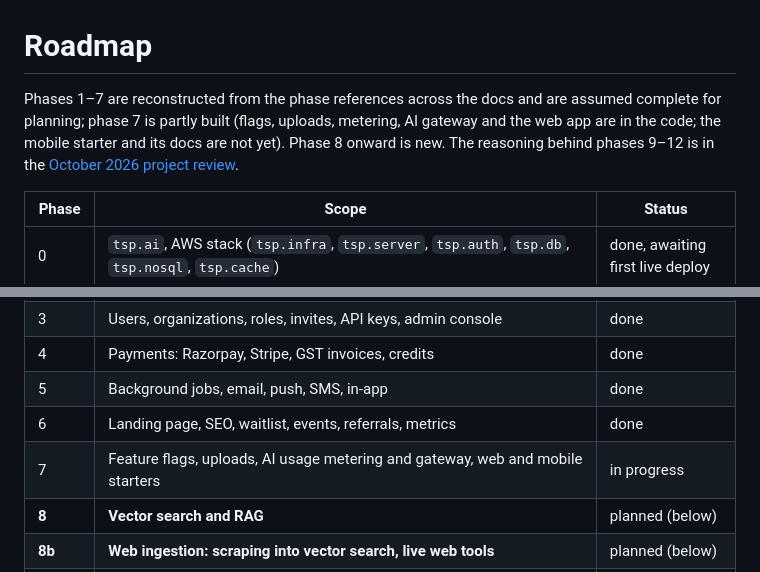
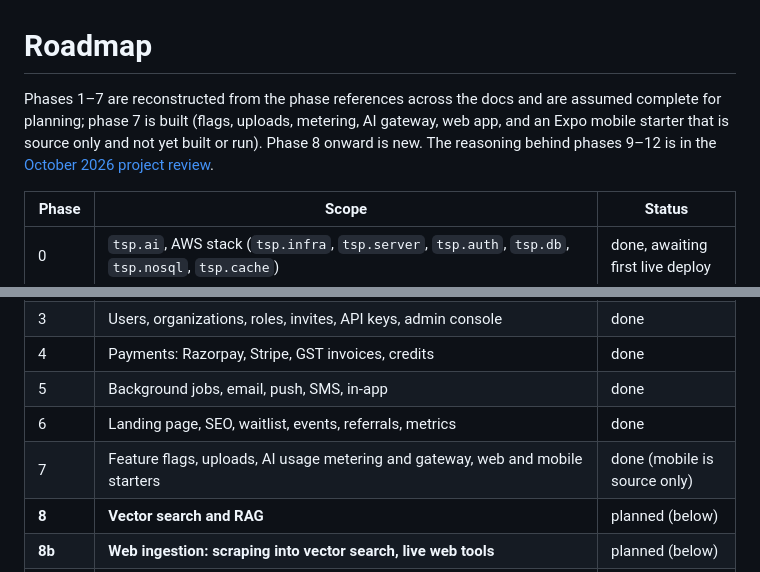
Before and after one commit to Teak-Rosewood/TheStartupProject, a Markdown page: docs/roadmap.md, 2 parts joined by grey strips. Rendered like a GitHub page.

```diff
--- a/docs/roadmap.md
+++ b/docs/roadmap.md
@@ -1,6 +1,6 @@
 # Roadmap
 
-Phases 1–7 are reconstructed from the phase references across the docs and are assumed complete for planning; phase 7 is partly built (flags, uploads, metering, AI gateway and the web app are in the code; the mobile starter and its docs are not yet). Phase 8 onward is new. The reasoning behind phases 9–12 is in the [October 2026 project review](review-2026-10.md).
+Phases 1–7 are reconstructed from the phase references across the docs and are assumed complete for planning; phase 7 is built (flags, uploads, metering, AI gateway, web app, and an Expo mobile starter that is source only and not yet built or run). Phase 8 onward is new. The reasoning behind phases 9–12 is in the [October 2026 project review](review-2026-10.md).
 
 | Phase | Scope | Status |
 |---|---|---|
@@ -11,7 +11,7 @@ Phases 1–7 are reconstructed from the phase references across the docs and are
 | 4 | Payments: Razorpay, Stripe, GST invoices, credits | done |
 | 5 | Background jobs, email, push, SMS, in-app | done |
 | 6 | Landing page, SEO, waitlist, events, referrals, metrics | done |
-| 7 | Feature flags, uploads, AI usage metering and gateway, web and mobile starters | in progress |
+| 7 | Feature flags, uploads, AI usage metering and gateway, web and mobile starters | done (mobile is source only) |
 | **8** | **Vector search and RAG** | planned (below) |
 | **8b** | **Web ingestion: scraping into vector search, live web tools** | planned (below) |
 | K1–K8 | Content and data platform modules: source connectors, knowledge graph, AI workflows, editorial CMS, paywall, engagement, trend signals, languages and distribution | planned (after 8b; see below) |
```
Also changed, not shown: docs/plans/K0-blockers.md (+2 -2 lines), docs/review-2026-10.md (+4 -4 lines).
